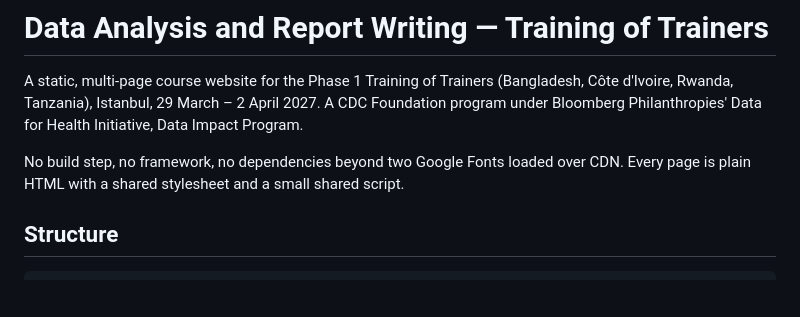
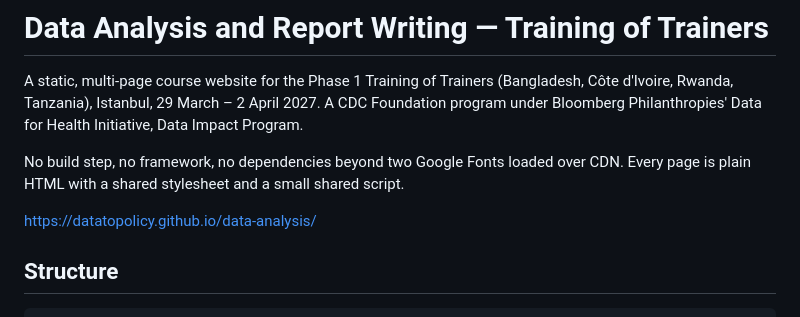
Before and after one commit to datatopolicy/data-analysis, a Markdown page: README.md, the part around the change. Rendered like a GitHub page; blank space fills up the shorter version.

Commit message:
Add project link to README

````diff
--- a/README.md
+++ b/README.md
@@ -7,6 +7,7 @@ program under Bloomberg Philanthropies' Data for Health Initiative, Data Impact
 No build step, no framework, no dependencies beyond two Google Fonts loaded over CDN.
 Every page is plain HTML with a shared stylesheet and a small shared script.
 
+https://datatopolicy.github.io/data-analysis/
 ## Structure
 
 ```
````
